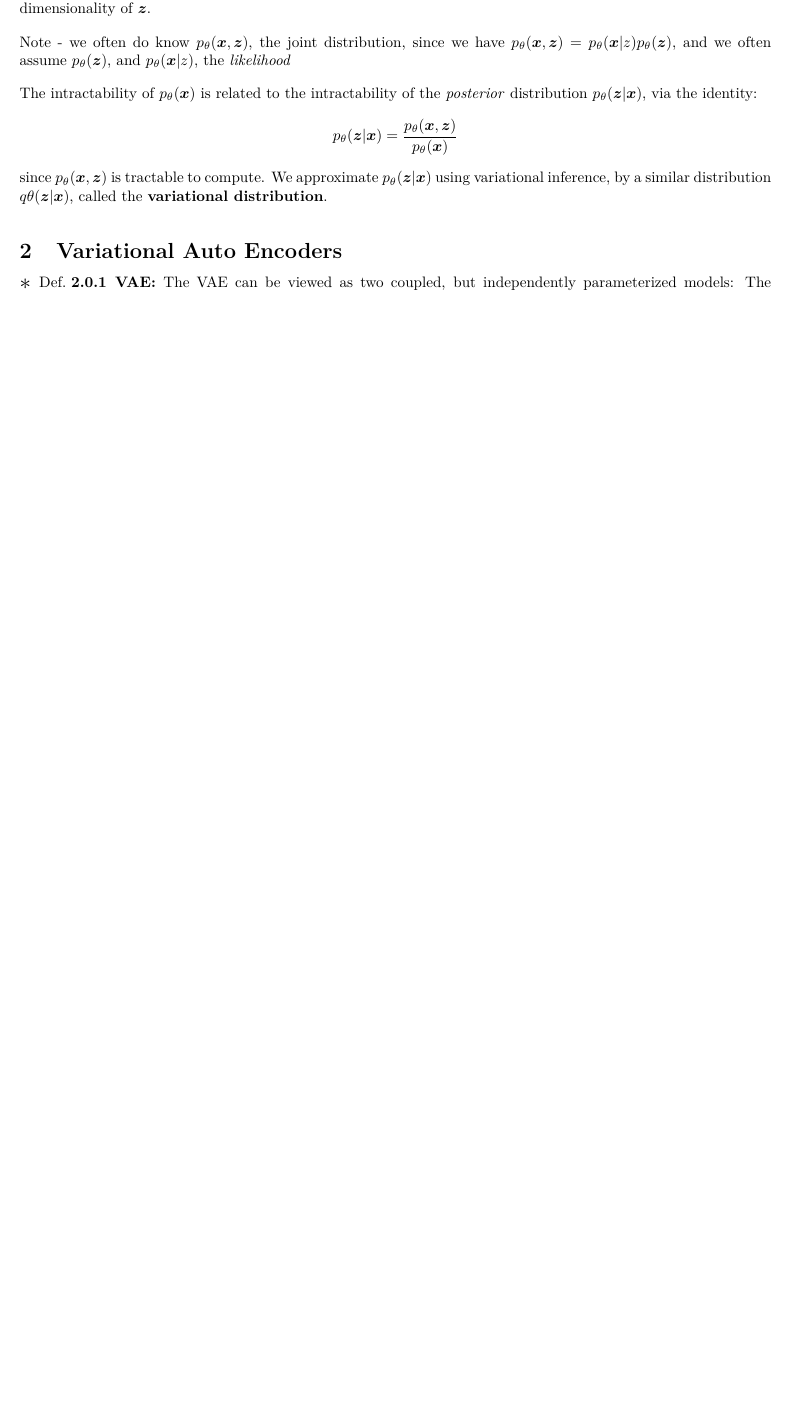
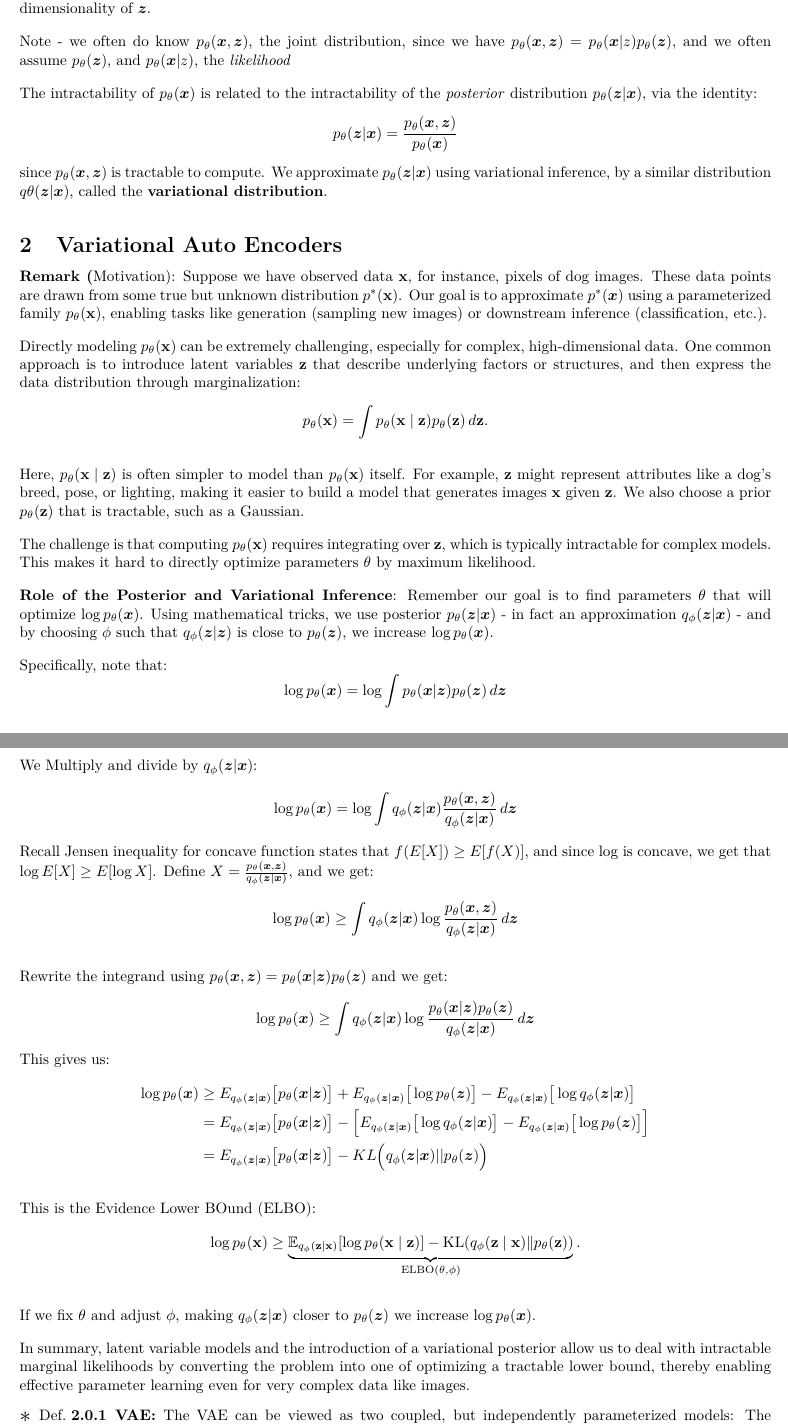
Before and after one commit to ehud-gordon/ULDA, a LaTeX document (vae.tex): part of page 3 of 3 before the commit and two parts of pages 3 and 4 of 4 after it, the two joined at a grey line, cut so that both start at the same text, the shorter picture padded with empty space. The pictures show the PDF file vae.pdf that the author committed with the source.

Commit message:
'Commit on 2024-12-20 18:10:54'

```diff
--- a/vae.tex
+++ b/vae.tex
@@ -141,6 +141,59 @@ The intractability of $p_{\theta}(\bm{x})$ is related to the intractability of t
 \end{remark}
 
 \section{Variational Auto Encoders}
+\begin{remark}[Motivation] Suppose we have observed data \(\mathbf{x}\), for instance, pixels of dog images. These data points are drawn from some true but unknown distribution \(p^{\ast}(\mathbf{x})\). Our goal is to approximate $p ^{\ast}(\bm{x})$ using a parameterized family \(p_{\theta}(\mathbf{x})\), enabling tasks like generation (sampling new images) or downstream inference (classification, etc.).
+
+Directly modeling \(p_{\theta}(\mathbf{x})\) can be extremely challenging, especially for complex, high-dimensional data. One common approach is to introduce latent variables \(\mathbf{z}\) that describe underlying factors or structures, and then express the data distribution through marginalization:
+\[
+p_{\theta}(\mathbf{x}) = \int p_{\theta}(\mathbf{x} \mid \mathbf{z}) p_{\theta}(\mathbf{z})\,d\mathbf{z}.
+\]
+
+Here, \(p_{\theta}(\mathbf{x}\mid\mathbf{z})\) is often simpler to model than \(p_{\theta}(\mathbf{x})\) itself. For example, \(\mathbf{z}\) might represent attributes like a dog's breed, pose, or lighting, making it easier to build a model that generates images \(\mathbf{x}\) given \(\mathbf{z}\). We also choose a prior \(p_{\theta}(\mathbf{z})\) that is tractable, such as a Gaussian.
+
+The challenge is that computing \(p_{\theta}(\mathbf{x})\) requires integrating over \(\mathbf{z}\), which is typically intractable for complex models. This makes it hard to directly optimize parameters \(\theta\) by maximum likelihood.
+
+\textbf{Role of the Posterior and Variational Inference}:
+  Remember our goal is to find parameters $\theta$ that will optimize $\log p_{\theta}(\bm{x})$. Using mathematical tricks, we use posterior $p_{\theta}(\bm{z} | \bm{x})$ - in fact an approximation $q_{\phi}(\bm{z} | \bm{x})$ - and by choosing $\phi$ such that $q_{\phi}( \bm{z} | \bm{z})$ is close to $p_{\theta}(\bm{z})$, we increase $\log p_{\theta}(\bm{x})$.
+
+Specifically, note that:
+\[
+  \log p_{\theta}(\bm{x}) = \log \int p_{\theta}(\bm{x} | \bm{z}) p_{\theta}(\bm{z}) \d{\bm{z}}
+\]
+
+We Multiply and divide by  $q_{\phi}(\bm{z} | \bm{x})$:
+\[
+  \log p_{\theta}(\bm{x}) = \log \int q_{\phi}(\bm{z} | \bm{x}) \frac{ p_{\theta}(\bm{x}, \bm{z})}{q_{\phi}(\bm{z} | \bm{x})} \d{\bm{z}}
+\]
+Recall Jensen inequality for concave function states that $f(E[X]) \geq E[f(X)]$, and since $\log$ is concave, we get that $\log E[X] \geq E [\log X]$. Define $X = \frac{p_{\theta}(\bm{x}, \bm{z})}{q_{\phi}(\bm{z} | \bm{x})}$, and we get:
+\[
+  \log p_{\theta}(\bm{x}) \geq \int q_{\phi}(\bm{z} | \bm{x}) \log \frac{p_{\theta}(\bm{x}, \bm{z})}{q_{\phi}(\bm{z} | \bm{x})} \d{\bm{z}}
+\]
+
+Rewrite the integrand using $p_{\theta}(\bm{x}, \bm{z}) = p_{\theta}(\bm{x} | \bm{z}) p_{\theta}(\bm{z})$ and we get:
+\[
+\log p_{\theta}(\bm{x}) \geq \int q_{\phi}(\bm{z} | \bm{x}) \log \frac{p_{\theta}(\bm{x} | \bm{z}) p_{\theta}(\bm{z})}{q_{\phi}(\bm{z} | \bm{x})}  \d{\bm{z}}
+\]
+This gives us:
+\begin{align*}
+  \log p_{\theta}(\bm{x}) & \geq E_{q_{\phi}(\bm{z} | \bm{x})}\big[  p_{\theta}(\bm{x} | \bm{z}) \big]   + E_{q_{\phi}(\bm{z} | \bm{x})} \big[  \log p_{\theta}(\bm{z}) \big] - E_{q_{\phi}(\bm{z} | \bm{x})} \big[ \log q_{\phi}(\bm{z} | \bm{x}) \big] \\
+  &= E_{q_{\phi}(\bm{z} | \bm{x})}\big[  p_{\theta}(\bm{x} | \bm{z}) \big]   -  \Big[ E_{q_{\phi}(\bm{z} | \bm{x})} \big[ \log q_{\phi}(\bm{z} | \bm{x}) \big]  - E_{q_{\phi}(\bm{z} | \bm{x})} \big[  \log p_{\theta}(\bm{z}) \big]   \Big]  \\
+  &= E_{q_{\phi}(\bm{z} | \bm{x})}\big[  p_{\theta}(\bm{x} | \bm{z}) \big]  - KL \Big( q_{\phi}(\bm{z} | \bm{x})  || p_{\theta}(\bm{z}) \Big)
+\end{align*}
+
+This is the Evidence Lower BOund (ELBO):
+\[
+\log p_{\theta}(\mathbf{x}) \ge \underbrace{\mathbb{E}_{q_{\phi}(\mathbf{z}\mid\mathbf{x})}[\log p_{\theta}(\mathbf{x}\mid\mathbf{z})] - \text{KL}(q_{\phi}(\mathbf{z}\mid\mathbf{x})\|p_{\theta}(\mathbf{z}))}_{\text{ELBO}(\theta,\phi)}.
+\]
+
+If we fix $\theta$ and adjust $\phi$, making $q_{\phi}(\bm{z} | \bm{x})$ closer to $p_{\theta}(\bm{z})$ we increase $\log p_{\theta}(\bm{x})$.
+
+
+In summary, latent variable models and the introduction of a variational posterior allow us to deal with intractable marginal likelihoods by converting the problem into one of optimizing a tractable lower bound, thereby enabling effective parameter learning even for very complex data like images.
+\end{remark}
+
+
+
+
 \begin{definition}[VAE] The VAE can be viewed  as two coupled, but independently parameterized models: The encoder or the recognition model,and the generation model (aka decoder). The recognition model provides (an approximation to) the posterior for latent variables conditioned on observed data $p_{\theta}(z|x)$.
 \end{definition}
 
```
Also changed, not shown: vae.pdf.
